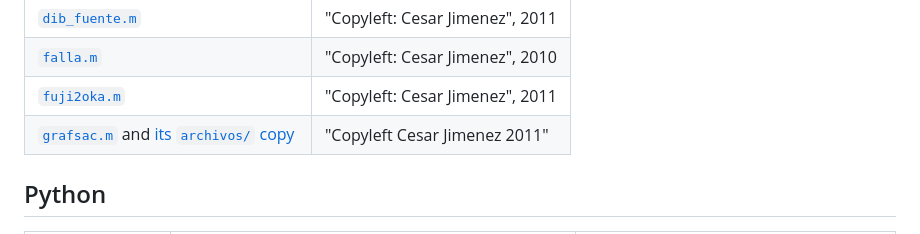
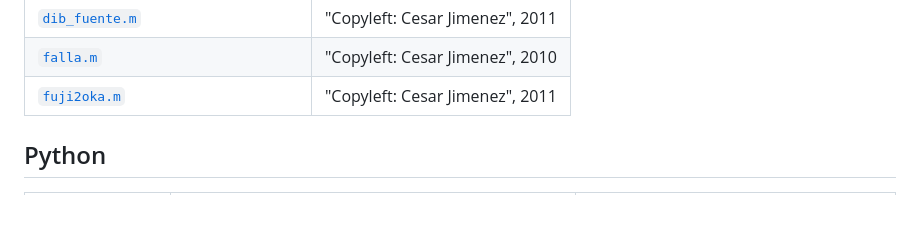
Before and after one commit to totallynotdavid/undergrad, a Markdown page: docs/THIRD_PARTY.md, the part around the change. Drawn GitHub-style; blank space fills up the shorter version.

Commit message:
docs: remove grafsac from the third-party code list

```diff
--- a/docs/THIRD_PARTY.md
+++ b/docs/THIRD_PARTY.md
@@ -25,7 +25,6 @@ text.
 | [`dib_fuente.m`](../packages/topicos-avanzados-tsunamis/lab2/dib_fuente.m)                                                                                         | "Copyleft: Cesar Jimenez", 2011 |
 | [`falla.m`](../packages/topicos-avanzados-tsunamis/lab2/falla.m)                                                                                                   | "Copyleft: Cesar Jimenez", 2010 |
 | [`fuji2oka.m`](../packages/topicos-avanzados-tsunamis/lab3/fuji2oka.m)                                                                                             | "Copyleft: Cesar Jimenez", 2011 |
-| [`grafsac.m`](../packages/introduccion-a-sismologia/lab3/grafsac.m) and [its `archivos/` copy](../packages/introduccion-a-sismologia/lab3/archivos/grafsac.m)      | "Copyleft Cesar Jimenez 2011"   |
 
 ## Python
 
```
